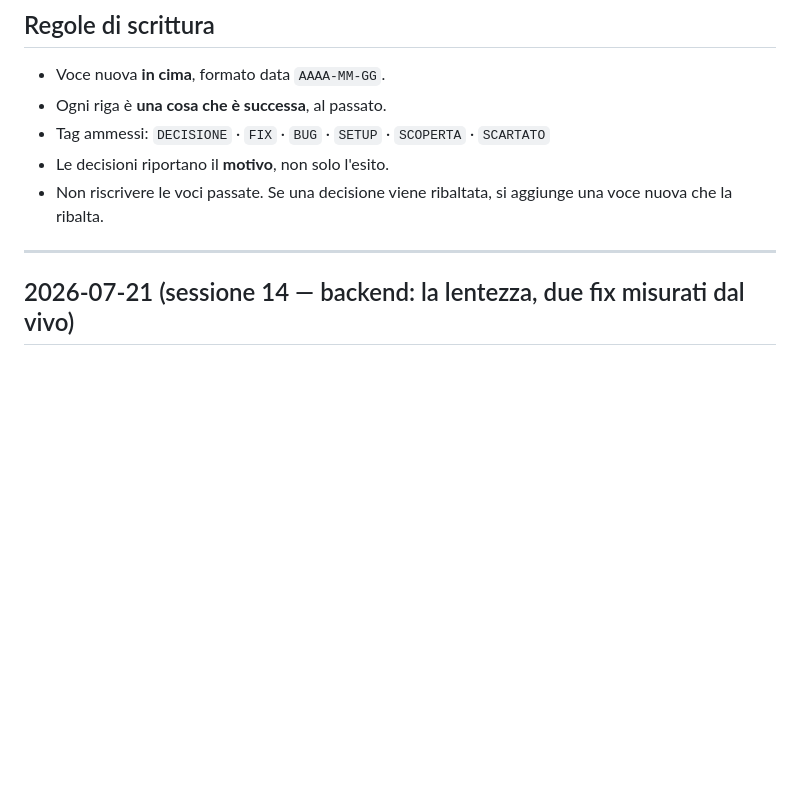
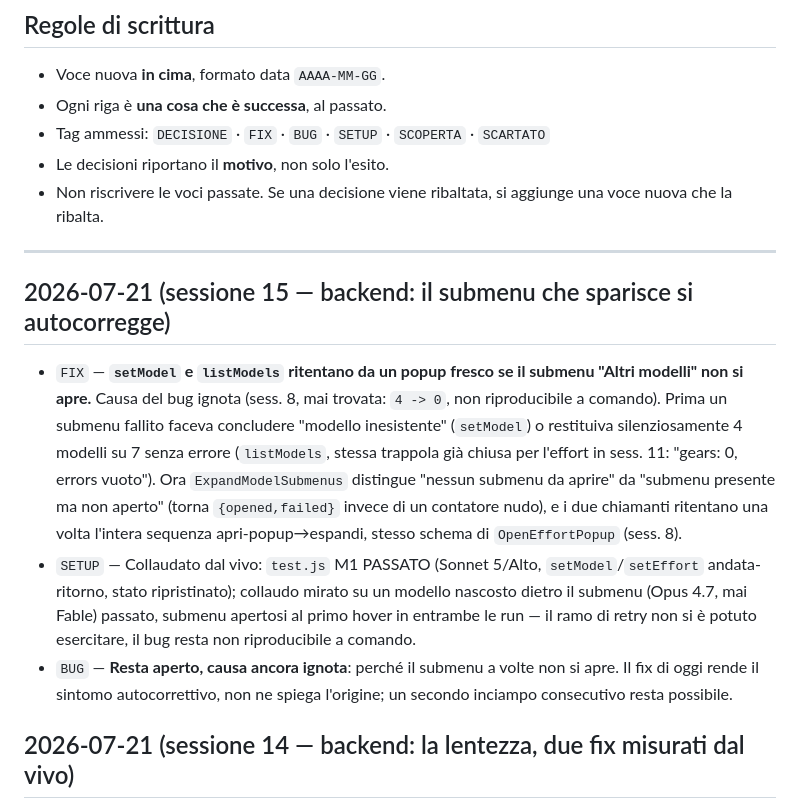
Before and after one commit to matteoccll/claude_shifter, a Markdown page: STORICO.md, the part around the change. GitHub-like rendering; blank space fills up the shorter version.

Commit message:
docs: registra la sessione 15 - il submenu che sparisce si autocorregge
Co-Authored-By: Claude Sonnet 5 <noreply@anthropic.com>

```diff
--- a/STORICO.md
+++ b/STORICO.md
@@ -18,6 +18,27 @@ decisioni. Niente piani, niente intenzioni — quelli stanno in
   una voce nuova che la ribalta.
 
 ---
+
+## 2026-07-21 (sessione 15 — backend: il submenu che sparisce si autocorregge)
+
+- `FIX` — **`setModel` e `listModels` ritentano da un popup fresco se il
+  submenu "Altri modelli" non si apre.** Causa del bug ignota (sess. 8, mai
+  trovata: `4 -> 0`, non riproducibile a comando). Prima un submenu fallito
+  faceva concludere "modello inesistente" (`setModel`) o restituiva
+  silenziosamente 4 modelli su 7 senza errore (`listModels`, stessa trappola
+  già chiusa per l'effort in sess. 11: "gears: 0, errors vuoto"). Ora
+  `ExpandModelSubmenus` distingue "nessun submenu da aprire" da "submenu
+  presente ma non aperto" (torna `{opened,failed}` invece di un contatore
+  nudo), e i due chiamanti ritentano una volta l'intera sequenza
+  apri-popup→espandi, stesso schema di `OpenEffortPopup` (sess. 8).
+- `SETUP` — Collaudato dal vivo: `test.js` M1 PASSATO (Sonnet 5/Alto,
+  `setModel`/`setEffort` andata-ritorno, stato ripristinato); collaudo
+  mirato su un modello nascosto dietro il submenu (Opus 4.7, mai Fable)
+  passato, submenu apertosi al primo hover in entrambe le run — il ramo di
+  retry non si è potuto esercitare, il bug resta non riproducibile a comando.
+- `BUG` — **Resta aperto, causa ancora ignota**: perché il submenu a volte
+  non si apre. Il fix di oggi rende il sintomo autocorrettivo, non ne
+  spiega l'origine; un secondo inciampo consecutivo resta possibile.
 
 ## 2026-07-21 (sessione 14 — backend: la lentezza, due fix misurati dal vivo)
 
```
Also changed, not shown: PROJECT.md (+13 -7 lines).
